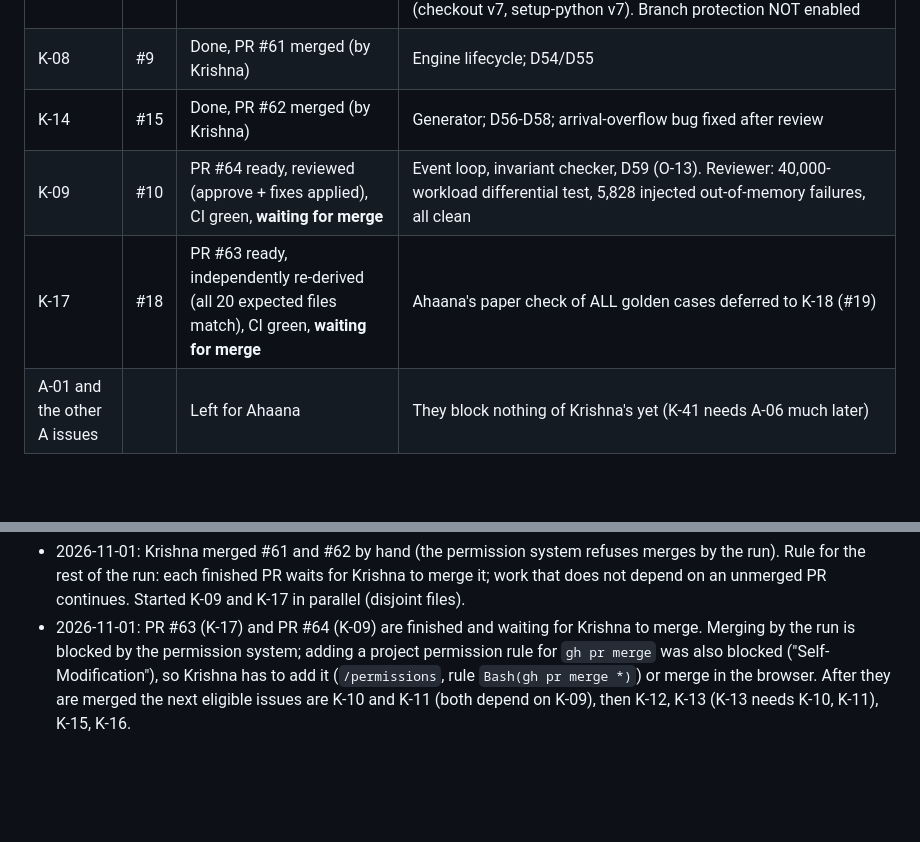
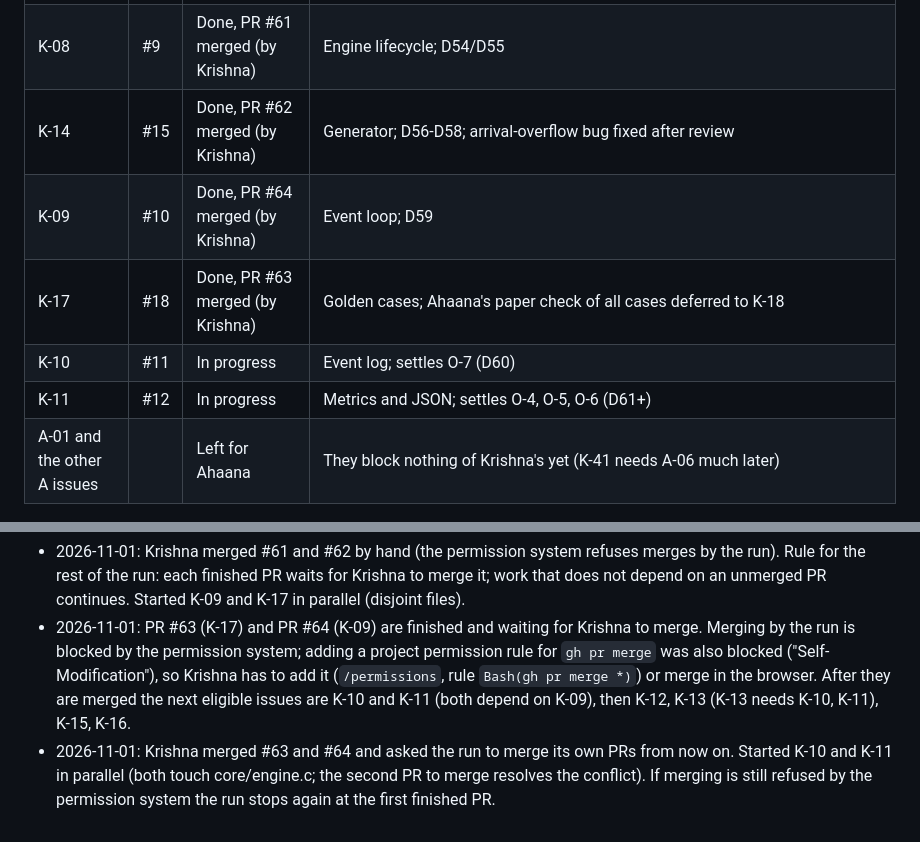
Before and after one commit to krishnasharma1493/APRM, a Markdown page: docs/PROGRESS.md, 2 parts joined by grey strips. GitHub-like rendering; blank space fills up the shorter version.

Commit message:
Update progress after K-09 and K-17

```diff
--- a/docs/PROGRESS.md
+++ b/docs/PROGRESS.md
@@ -15,8 +15,10 @@ Rules for the run: `docs/RUN_INSTRUCTIONS.md`. Updated by the orchestrator after
 | K-06 | #6 | Done, PR #60 merged | CI on every push/PR (build-c, test-c, sanitize, python); first real GCC + newer Make: clean. Proven by throwaway branches: a core warning fails build-c/test-c/sanitize, a deliberate leak fails sanitize (LeakSanitizer). Action versions checked against GitHub releases (checkout v7, setup-python v7). Branch protection NOT enabled |
 | K-08 | #9 | Done, PR #61 merged (by Krishna) | Engine lifecycle; D54/D55 |
 | K-14 | #15 | Done, PR #62 merged (by Krishna) | Generator; D56-D58; arrival-overflow bug fixed after review |
-| K-09 | #10 | PR #64 ready, reviewed (approve + fixes applied), CI green, **waiting for merge** | Event loop, invariant checker, D59 (O-13). Reviewer: 40,000-workload differential test, 5,828 injected out-of-memory failures, all clean |
-| K-17 | #18 | PR #63 ready, independently re-derived (all 20 expected files match), CI green, **waiting for merge** | Ahaana's paper check of ALL golden cases deferred to K-18 (#19) |
+| K-09 | #10 | Done, PR #64 merged (by Krishna) | Event loop; D59 |
+| K-17 | #18 | Done, PR #63 merged (by Krishna) | Golden cases; Ahaana's paper check of all cases deferred to K-18 |
+| K-10 | #11 | In progress | Event log; settles O-7 (D60) |
+| K-11 | #12 | In progress | Metrics and JSON; settles O-4, O-5, O-6 (D61+) |
 | A-01 and the other A issues | | Left for Ahaana | They block nothing of Krishna's yet (K-41 needs A-06 much later) |
 
 ## Skills, plugins, tools
@@ -54,3 +56,4 @@ Already merged earlier and also worth a look: DECISIONS D53 (K-04, `JsonBuf`, UT
 3. Tell the next session to resume from `docs/RUN_INSTRUCTIONS.md`: it continues with K-09 (event loop), the first issue that depends on K-08.
 - 2026-11-01: Krishna merged #61 and #62 by hand (the permission system refuses merges by the run). Rule for the rest of the run: each finished PR waits for Krishna to merge it; work that does not depend on an unmerged PR continues. Started K-09 and K-17 in parallel (disjoint files).
 - 2026-11-01: PR #63 (K-17) and PR #64 (K-09) are finished and waiting for Krishna to merge. Merging by the run is blocked by the permission system; adding a project permission rule for `gh pr merge` was also blocked ("Self-Modification"), so Krishna has to add it (`/permissions`, rule `Bash(gh pr merge *)`) or merge in the browser. After they are merged the next eligible issues are K-10 and K-11 (both depend on K-09), then K-12, K-13 (K-13 needs K-10, K-11), K-15, K-16.
+- 2026-11-01: Krishna merged #63 and #64 and asked the run to merge its own PRs from now on. Started K-10 and K-11 in parallel (both touch core/engine.c; the second PR to merge resolves the conflict). If merging is still refused by the permission system the run stops again at the first finished PR.
```
